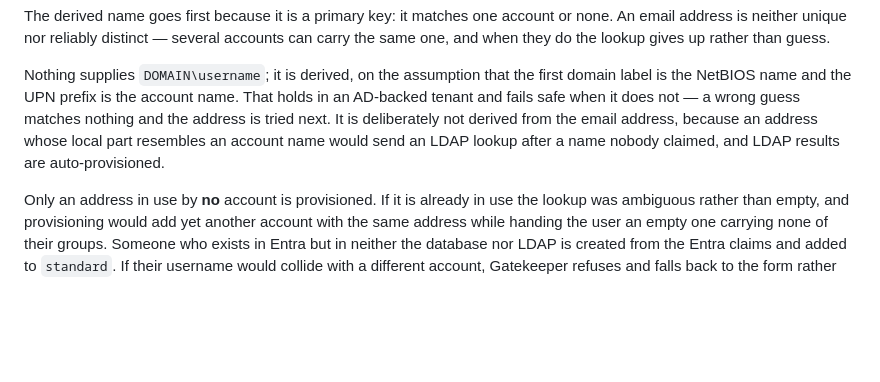
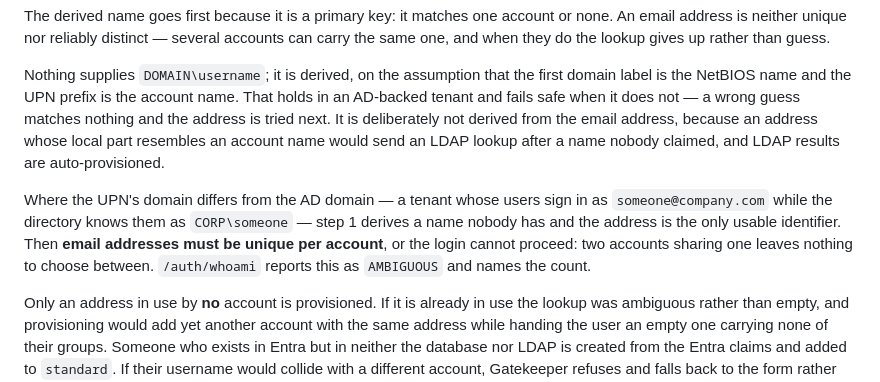
Before and after one commit to technobok/gatekeeper, a Markdown page: README.md, the part around the change. Rendered like a GitHub page; blank space fills up the shorter version.

Commit message:
Note when email uniqueness becomes a hard requirement
The DOMAIN\username derivation assumes the UPN domain relates to the AD domain.
In a tenant where users sign in as someone@company.com while the directory knows
them as CORP\someone, it derives a name nobody has and the address is the only
identifier left -- at which point two accounts sharing an address means the login
simply cannot proceed.

Worth stating plainly, because it turns a tidiness matter into a prerequisite,
and it is not obvious from either end until someone cannot log in.

```diff
--- a/README.md
+++ b/README.md
@@ -335,6 +335,13 @@ from the email address, because an address whose local part resembles an account
 name would send an LDAP lookup after a name nobody claimed, and LDAP results are
 auto-provisioned.
 
+Where the UPN's domain differs from the AD domain — a tenant whose users sign in
+as `someone@company.com` while the directory knows them as `CORP\someone` — step
+1 derives a name nobody has and the address is the only usable identifier. Then
+**email addresses must be unique per account**, or the login cannot proceed: two
+accounts sharing one leaves nothing to choose between. `/auth/whoami` reports
+this as `AMBIGUOUS` and names the count.
+
 Only an address in use by **no** account is provisioned. If it is already in use
 the lookup was ambiguous rather than empty, and provisioning would add yet another
 account with the same address while handing the user an empty one carrying none
```
